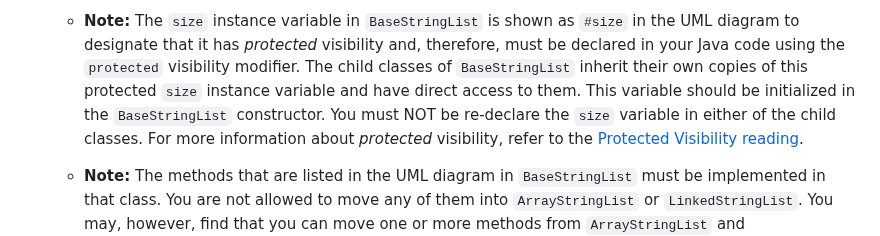
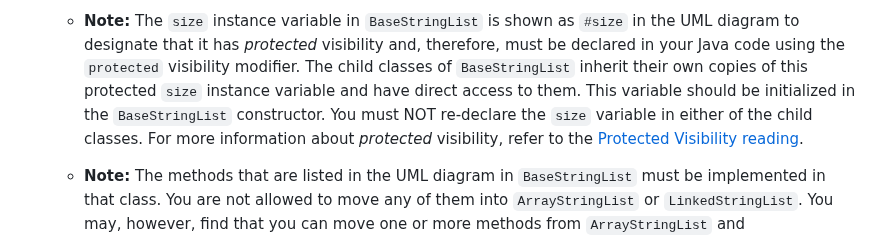
Before and after one commit to cs1302uga/cs1302-str-list, a Markdown page: README.md, the part around the change. GitHub-like rendering.

Commit message:
fixed grammatical error in protected note

```diff
--- a/README.md
+++ b/README.md
@@ -159,7 +159,7 @@ for the suggested order of implementation).
     to designate that it has _protected_ visibility and, therefore, must be declared in your Java code
     using the `protected` visibility modifier. The child classes of `BaseStringList` inherit their own
     copies of this protected `size` instance variable and have direct access to them. This variable
-    should be initialized in the `BaseStringList` constructor. You must NOT be re-declare the `size`
+    should be initialized in the `BaseStringList` constructor. You must NOT re-declare the `size`
     variable in either of the child classes. For more information about _protected_ visibility,
     refer to the
     [Protected Visibility reading](https://github.com/cs1302uga/cs1302-tutorials/blob/alsi/visibility/protected.rst).
```
